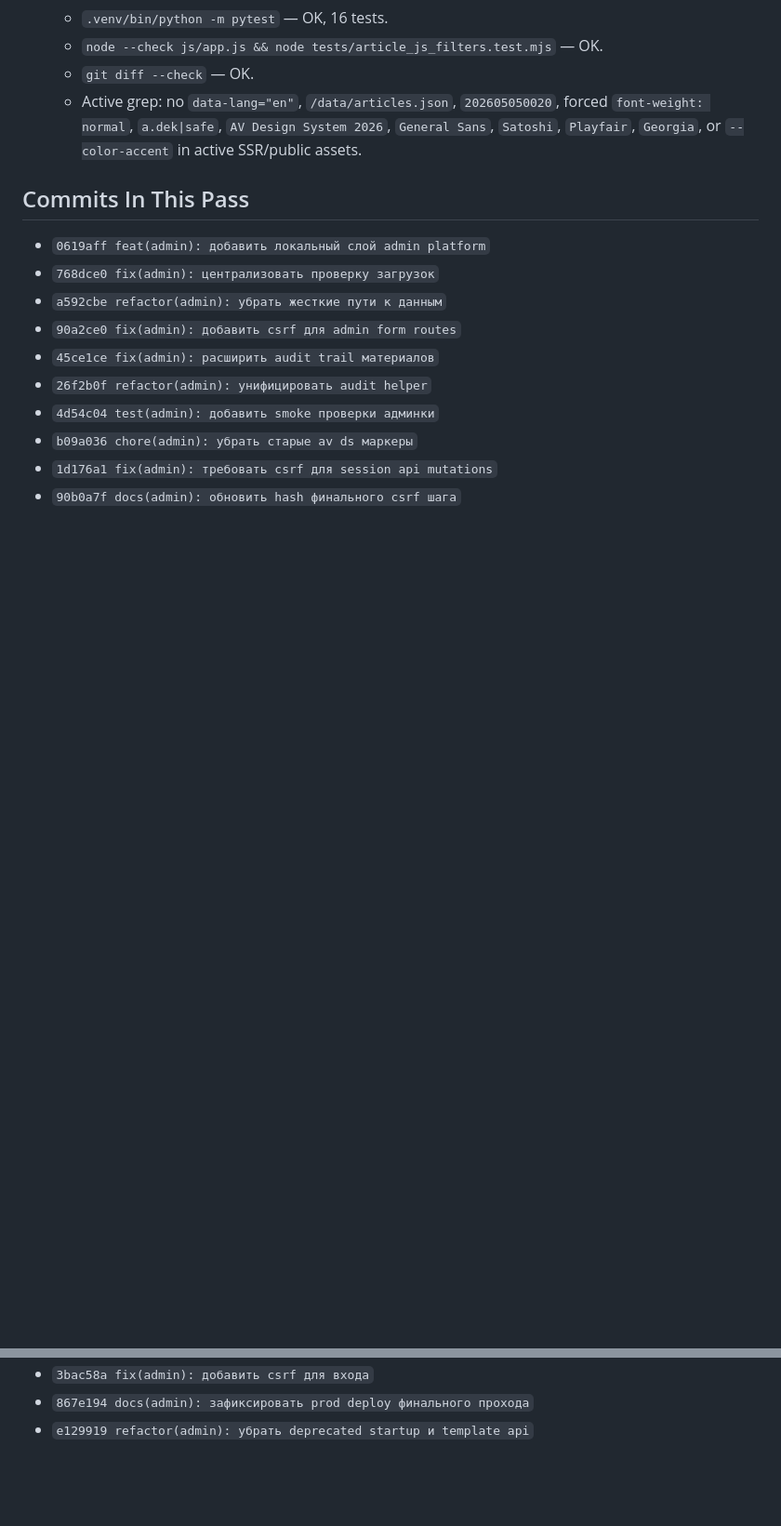
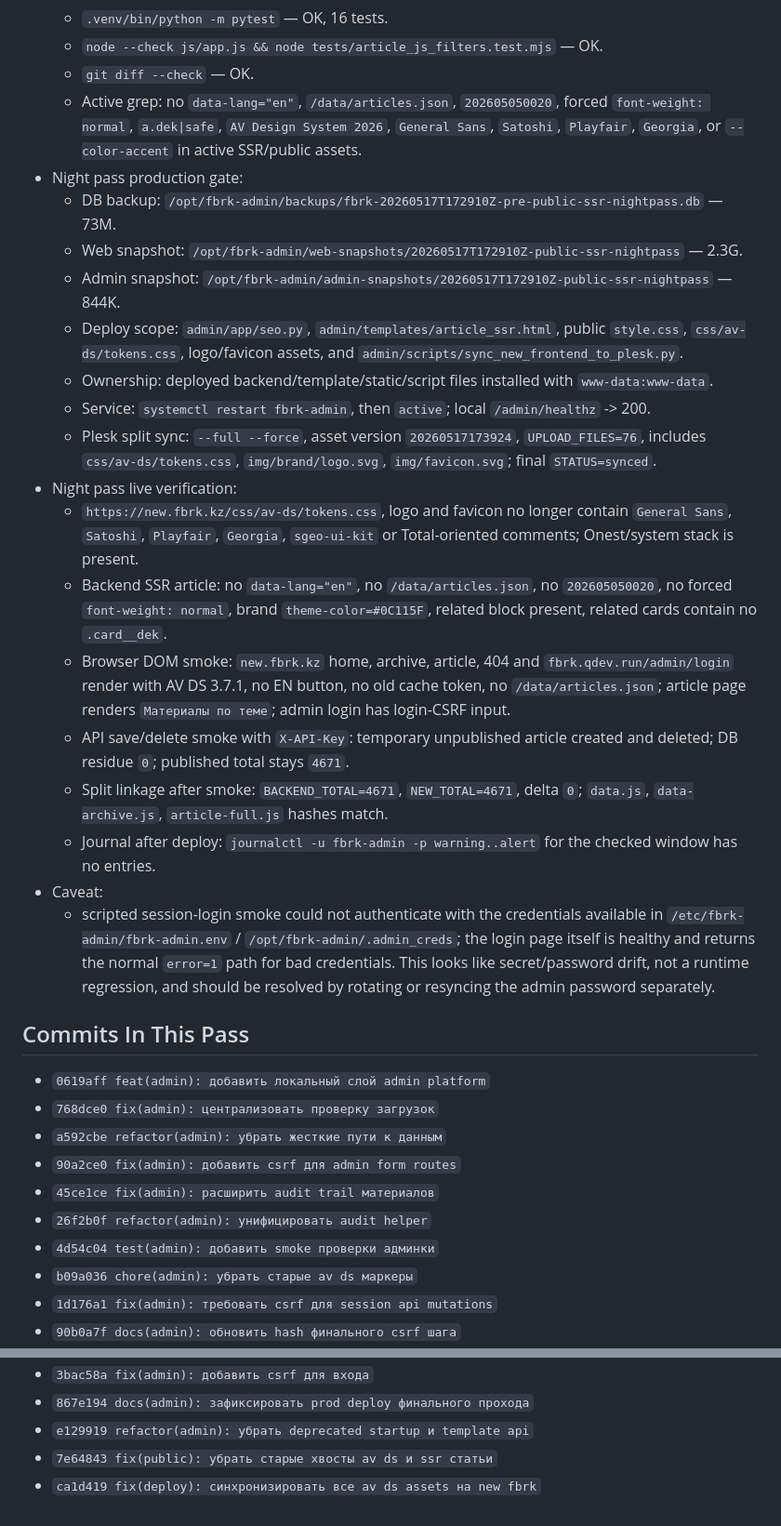
Before and after one commit to belilovsky/fbrk-clone, a Markdown page: docs/admin-modernization.md, 2 parts joined by grey strips. Shown at 93% size. GitHub-like rendering; blank space fills up the shorter version.

Commit message:
docs(admin): добавить evidence ночного прохода

```diff
--- a/docs/admin-modernization.md
+++ b/docs/admin-modernization.md
@@ -251,6 +251,52 @@ shared `AdminJinja2Templates` adapter.
     `202605050020`, forced `font-weight: normal`, `a.dek|safe`,
     `AV Design System 2026`, `General Sans`, `Satoshi`, `Playfair`,
     `Georgia`, or `--color-accent` in active SSR/public assets.
+- Night pass production gate:
+  - DB backup:
+    `/opt/fbrk-admin/backups/fbrk-20260517T172910Z-pre-public-ssr-nightpass.db`
+    — 73M.
+  - Web snapshot:
+    `/opt/fbrk-admin/web-snapshots/20260517T172910Z-public-ssr-nightpass`
+    — 2.3G.
+  - Admin snapshot:
+    `/opt/fbrk-admin/admin-snapshots/20260517T172910Z-public-ssr-nightpass`
+    — 844K.
+  - Deploy scope: `admin/app/seo.py`, `admin/templates/article_ssr.html`,
+    public `style.css`, `css/av-ds/tokens.css`, logo/favicon assets, and
+    `admin/scripts/sync_new_frontend_to_plesk.py`.
+  - Ownership: deployed backend/template/static/script files installed with
+    `www-data:www-data`.
+  - Service: `systemctl restart fbrk-admin`, then `active`; local
+    `/admin/healthz` -> 200.
+  - Plesk split sync: `--full --force`, asset version `20260517173924`,
+    `UPLOAD_FILES=76`, includes `css/av-ds/tokens.css`,
+    `img/brand/logo.svg`, `img/favicon.svg`; final `STATUS=synced`.
+- Night pass live verification:
+  - `https://new.fbrk.kz/css/av-ds/tokens.css`, logo and favicon no longer
+    contain `General Sans`, `Satoshi`, `Playfair`, `Georgia`, `sgeo-ui-kit` or
+    Total-oriented comments; Onest/system stack is present.
+  - Backend SSR article:
+    no `data-lang="en"`, no `/data/articles.json`, no `202605050020`,
+    no forced `font-weight: normal`, brand `theme-color=#0C115F`, related
+    block present, related cards contain no `.card__dek`.
+  - Browser DOM smoke:
+    `new.fbrk.kz` home, archive, article, 404 and `fbrk.qdev.run/admin/login`
+    render with AV DS 3.7.1, no EN button, no old cache token, no
+    `/data/articles.json`; article page renders `Материалы по теме`; admin
+    login has login-CSRF input.
+  - API save/delete smoke with `X-API-Key`: temporary unpublished article
+    created and deleted; DB residue `0`; published total stays `4671`.
+  - Split linkage after smoke: `BACKEND_TOTAL=4671`, `NEW_TOTAL=4671`,
+    delta `0`; `data.js`, `data-archive.js`, `article-full.js` hashes match.
+  - Journal after deploy: `journalctl -u fbrk-admin -p warning..alert` for
+    the checked window has no entries.
+- Caveat:
+  - scripted session-login smoke could not authenticate with the credentials
+    available in `/etc/fbrk-admin/fbrk-admin.env` / `/opt/fbrk-admin/.admin_creds`;
+    the login page itself is healthy and returns the normal `error=1` path for
+    bad credentials. This looks like secret/password drift, not a runtime
+    regression, and should be resolved by rotating or resyncing the admin
+    password separately.
 
 ## Commits In This Pass
 
@@ -267,3 +313,5 @@ shared `AdminJinja2Templates` adapter.
 - `3bac58a fix(admin): добавить csrf для входа`
 - `867e194 docs(admin): зафиксировать prod deploy финального прохода`
 - `e129919 refactor(admin): убрать deprecated startup и template api`
+- `7e64843 fix(public): убрать старые хвосты av ds и ssr статьи`
+- `ca1d419 fix(deploy): синхронизировать все av ds assets на new fbrk`
```
